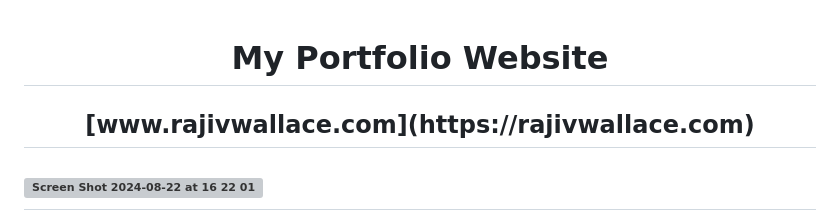
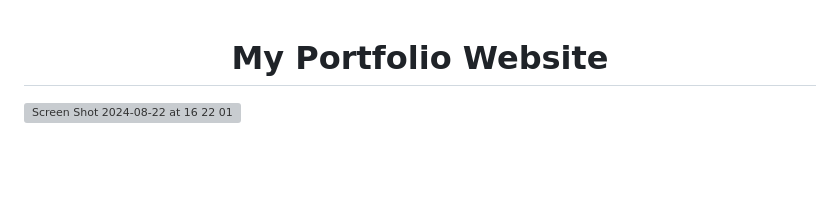
Before and after one commit to rajivghandi767/portfolio-website, a Markdown page: README.md, the part around the change. Rendered like a GitHub page; blank space fills up the shorter version; grey boxes are pictures that could not be loaded.

```diff
--- a/README.md
+++ b/README.md
@@ -1,6 +1,4 @@
 <h1 align="center">My Portfolio Website</h1>
-
-<h2 align="center">[www.rajivwallace.com](https://rajivwallace.com)<h2>
 
 <img width="831" alt="Screen Shot 2024-08-22 at 16 22 01" src="https://github.com/user-attachments/assets/3cb885c3-b298-4d47-b10a-935ac35e1763">
 
```
